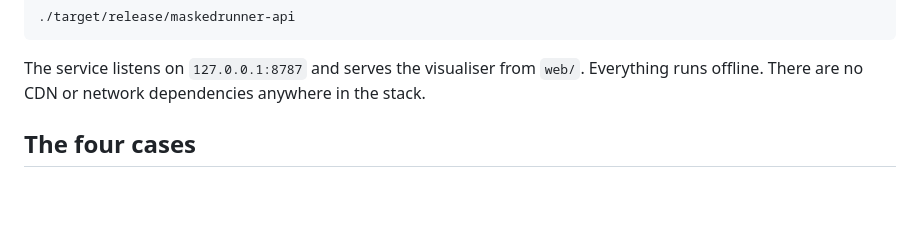
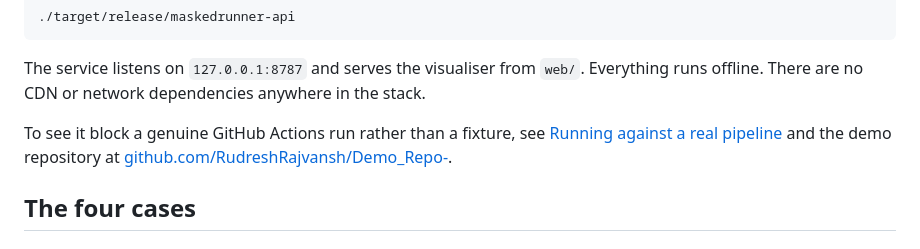
Before and after one commit to RudreshRajvansh/OnSite_Final_RN3, a Markdown page: README.md, the part around one of its changes. GitHub-like rendering; blank space fills up the shorter version.

```diff
--- a/README.md
+++ b/README.md
@@ -46,6 +46,10 @@ cargo build --release
 
 The service listens on `127.0.0.1:8787` and serves the visualiser from `web/`. Everything runs
 offline. There are no CDN or network dependencies anywhere in the stack.
+
+To see it block a genuine GitHub Actions run rather than a fixture, see
+[Running against a real pipeline](#running-against-a-real-pipeline) and the demo repository at
+[github.com/RudreshRajvansh/Demo_Repo-](https://github.com/RudreshRajvansh/Demo_Repo-).
 
 ## The four cases
 
```
Also changed, not shown: other parts of README.md (+65 -0 lines).
